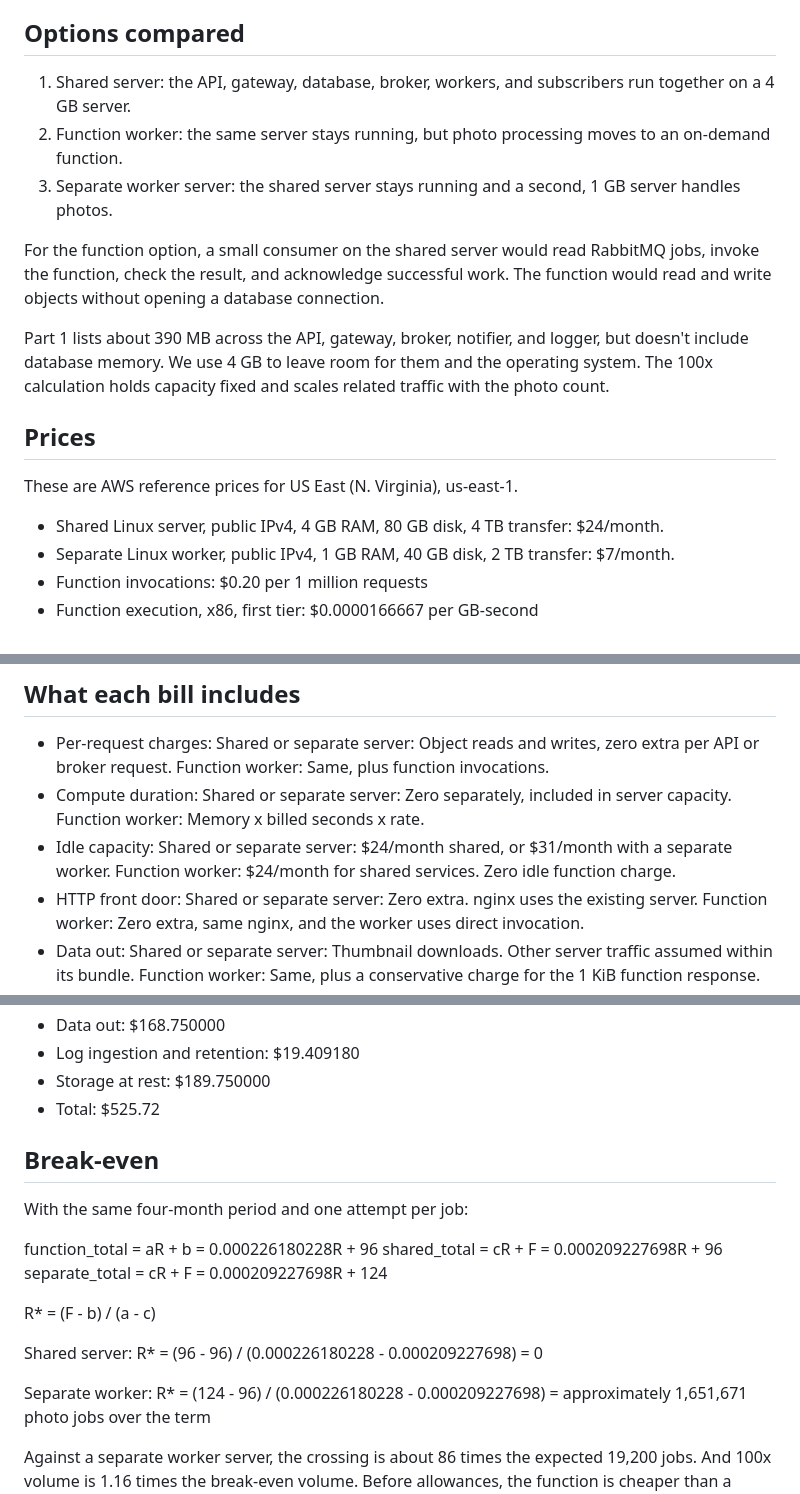
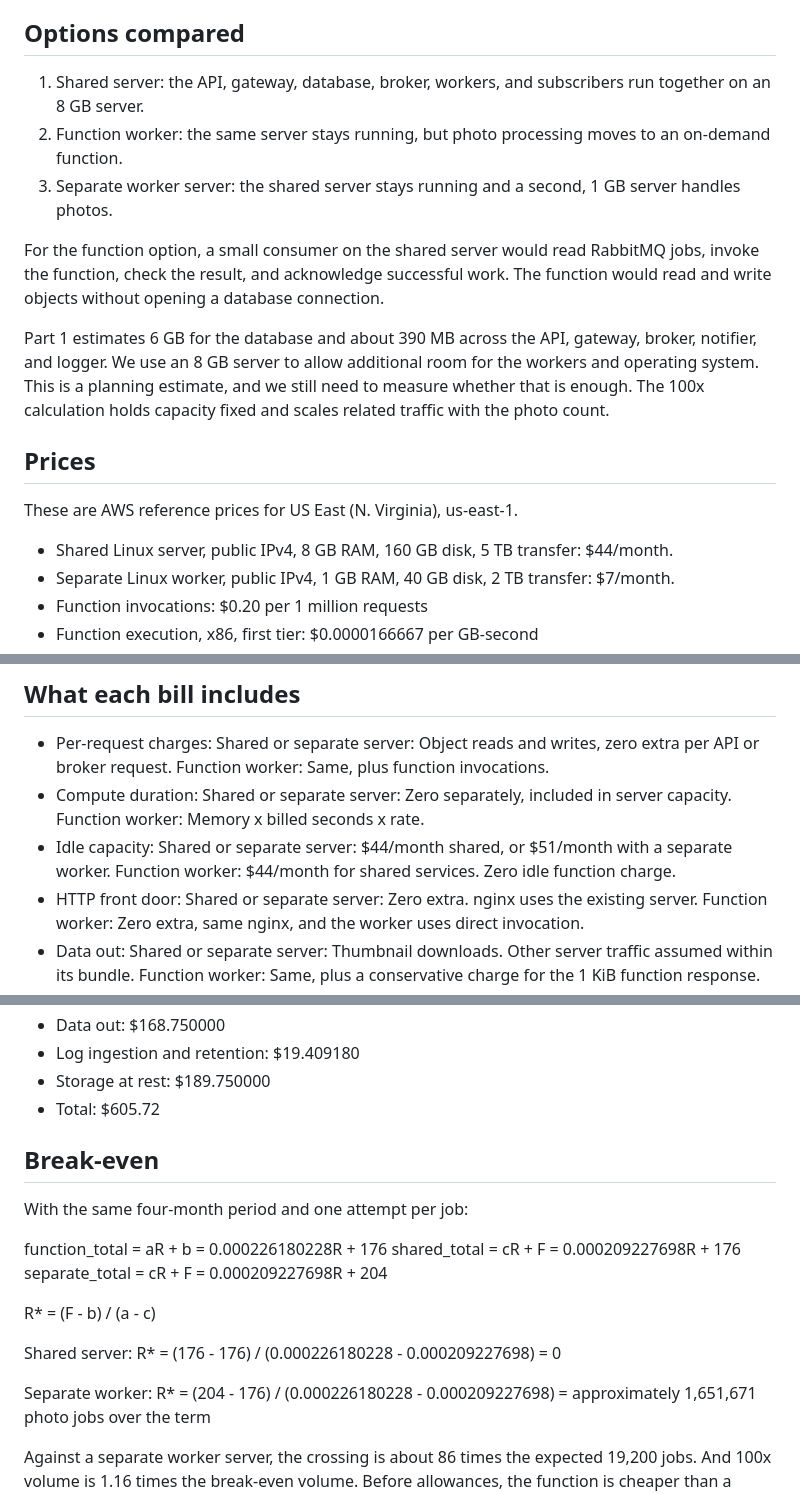
Before and after one commit to Snazzy11/ITC-531-Group-Project, a Markdown page: milestones/milestone3/COST_MODEL.md, 3 parts joined by grey strips. GitHub-like rendering.

```diff
--- a/milestones/milestone3/COST_MODEL.md
+++ b/milestones/milestone3/COST_MODEL.md
@@ -27,19 +27,19 @@ Uploads are spread evenly across four months, starting with an empty store. Each
 
 ## Options compared
 
-1. Shared server: the API, gateway, database, broker, workers, and subscribers run together on a 4 GB server.
+1. Shared server: the API, gateway, database, broker, workers, and subscribers run together on an 8 GB server.
 2. Function worker: the same server stays running, but photo processing moves to an on-demand function.
 3. Separate worker server: the shared server stays running and a second, 1 GB server handles photos.
 
 For the function option, a small consumer on the shared server would read RabbitMQ jobs, invoke the function, check the result, and acknowledge successful work. The function would read and write objects without opening a database connection.
 
-Part 1 lists about 390 MB across the API, gateway, broker, notifier, and logger, but doesn't include database memory. We use 4 GB to leave room for them and the operating system. The 100x calculation holds capacity fixed and scales related traffic with the photo count.
+Part 1 estimates 6 GB for the database and about 390 MB across the API, gateway, broker, notifier, and logger. We use an 8 GB server to allow additional room for the workers and operating system. This is a planning estimate, and we still need to measure whether that is enough. The 100x calculation holds capacity fixed and scales related traffic with the photo count.
 
 ## Prices
 
 These are AWS reference prices for US East (N. Virginia), us-east-1.
 
-- Shared Linux server, public IPv4, 4 GB RAM, 80 GB disk, 4 TB transfer: $24/month.
+- Shared Linux server, public IPv4, 8 GB RAM, 160 GB disk, 5 TB transfer: $44/month.
 - Separate Linux worker, public IPv4, 1 GB RAM, 40 GB disk, 2 TB transfer: $7/month.
 - Function invocations: $0.20 per 1 million requests
 - Function execution, x86, first tier: $0.0000166667 per GB-second
@@ -54,7 +54,7 @@ These are AWS reference prices for US East (N. Virginia), us-east-1.
 
 - Per-request charges: Shared or separate server: Object reads and writes, zero extra per API or broker request. Function worker: Same, plus function invocations.
 - Compute duration: Shared or separate server: Zero separately, included in server capacity. Function worker: Memory x billed seconds x rate.
-- Idle capacity: Shared or separate server: $24/month shared, or $31/month with a separate worker. Function worker: $24/month for shared services. Zero idle function charge.
+- Idle capacity: Shared or separate server: $44/month shared, or $51/month with a separate worker. Function worker: $44/month for shared services. Zero idle function charge.
 - HTTP front door: Shared or separate server: Zero extra. nginx uses the existing server. Function worker: Zero extra, same nginx, and the worker uses direct invocation.
 - Data out: Shared or separate server: Thumbnail downloads. Other server traffic assumed within its bundle. Function worker: Same, plus a conservative charge for the 1 KiB function response.
 - Log ingestion and retention: Shared or separate server: Application and worker logs, retained for 30 days. Function worker: Same.
@@ -146,24 +146,24 @@ Separate worker server
 - Data out: $168.750000
 - Log ingestion and retention: $19.409180
 - Storage at rest: $189.750000
-- Total: $525.72
+- Total: $605.72
 
 
 ## Break-even
 
 With the same four-month period and one attempt per job:
 
-function_total = aR + b = 0.000226180228R + 96
-shared_total   = cR + F = 0.000209227698R + 96
-separate_total = cR + F = 0.000209227698R + 124
+function_total = aR + b = 0.000226180228R + 176
+shared_total   = cR + F = 0.000209227698R + 176
+separate_total = cR + F = 0.000209227698R + 204
 
 R* = (F - b) / (a - c)
 
 Shared server:
-R* = (96 - 96) / (0.000226180228 - 0.000209227698) = 0
+R* = (176 - 176) / (0.000226180228 - 0.000209227698) = 0
 
 Separate worker:
-R* = (124 - 96) / (0.000226180228 - 0.000209227698)
+R* = (204 - 176) / (0.000226180228 - 0.000209227698)
    = approximately 1,651,671 photo jobs over the term
 
 Against a separate worker server, the crossing is about 86 times the expected 19,200 jobs. And 100x volume is 1.16 times the break-even volume. Before allowances, the function is cheaper than a separate worker below this point and more expensive above it.
```
Also changed, not shown: other parts of milestones/milestone3/COST_MODEL.md (+12 -12 lines).
